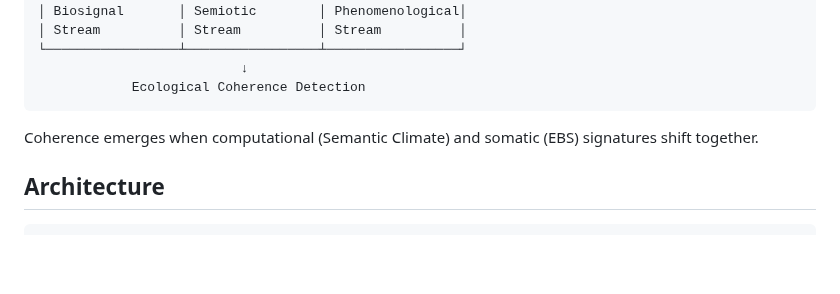
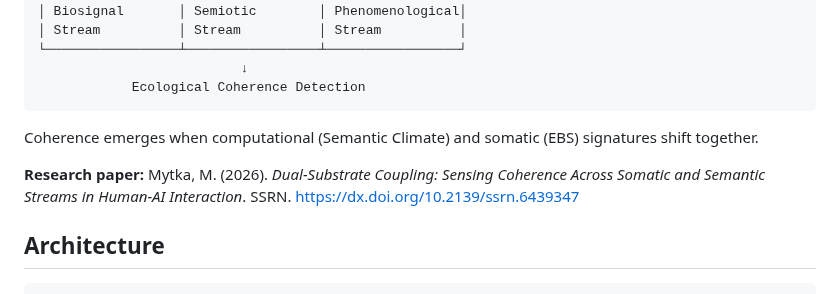
Before and after one commit to m3data/earthian-biosense, a Markdown page: README.md, the part around the change. Rendered like a GitHub page; blank space fills up the shorter version.

Commit message:
docs: add dual-substrate coupling preprint link
Co-Authored-In-Coupling-By: Mathew Mytka and Kairos (Claude Code)

````diff
--- a/README.md
+++ b/README.md
@@ -194,6 +194,8 @@ The Earthian Ecological Coherence Protocol (EECP) is a research architecture for
 
 Coherence emerges when computational (Semantic Climate) and somatic (EBS) signatures shift together.
 
+**Research paper:** Mytka, M. (2026). *Dual-Substrate Coupling: Sensing Coherence Across Somatic and Semantic Streams in Human-AI Interaction*. SSRN. [https://dx.doi.org/10.2139/ssrn.6439347](https://dx.doi.org/10.2139/ssrn.6439347)
+
 ## Architecture
 
 ```
````
